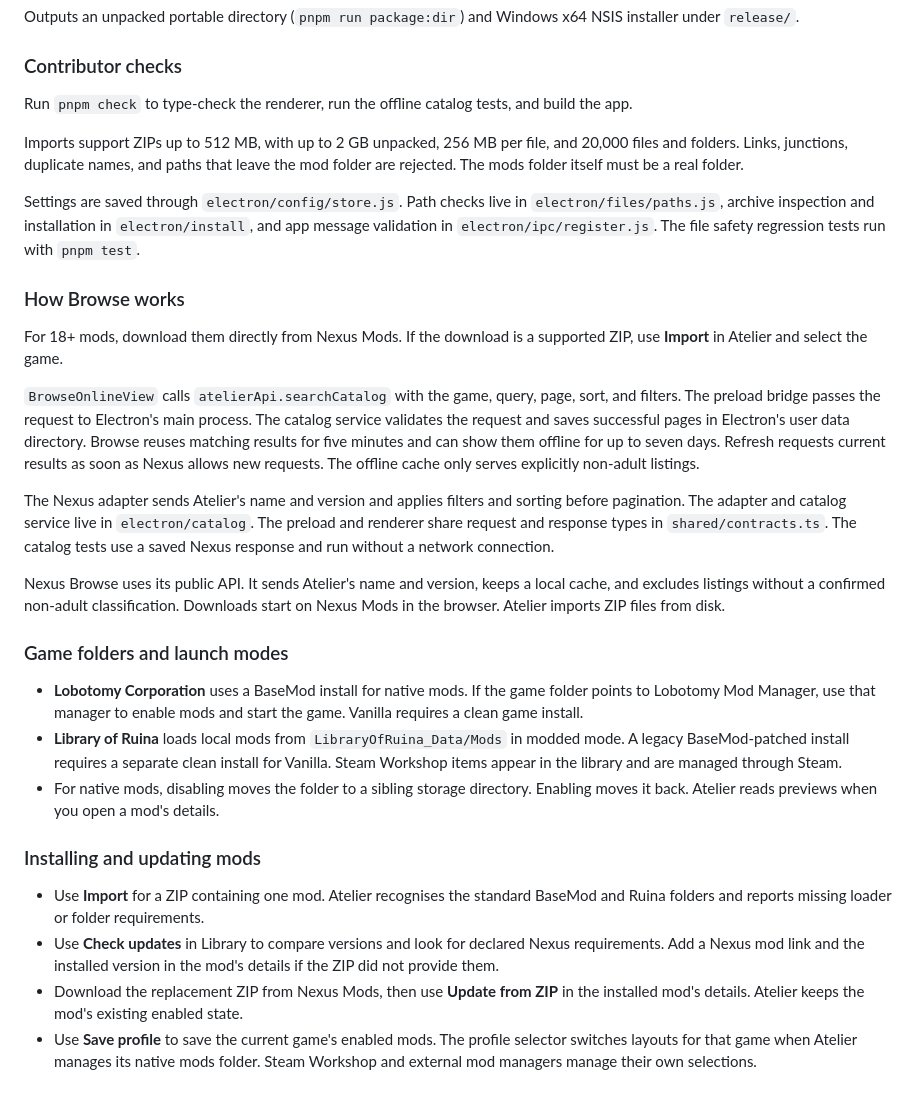
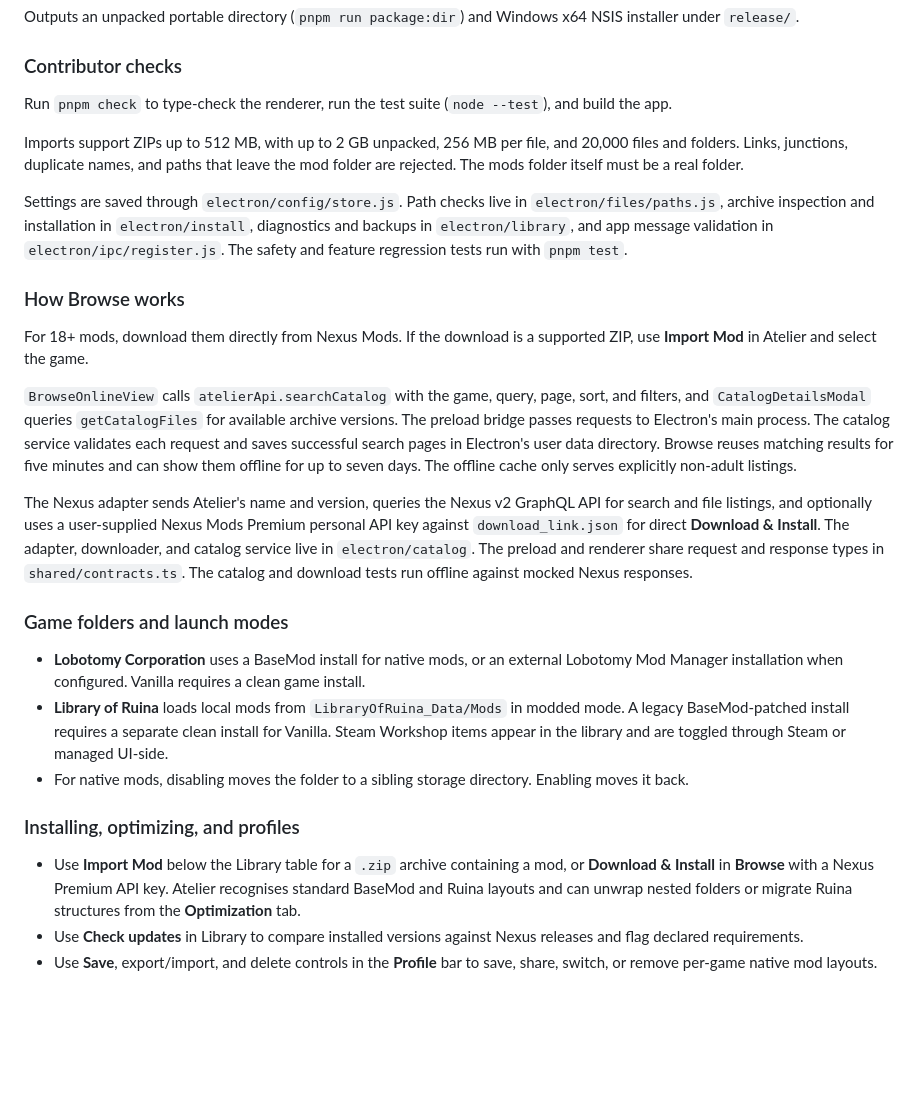
Before and after one commit to Rowrow620/altelier, a Markdown page: README.md, the part around one of its changes. Rendered like a GitHub page; blank space fills up the shorter version.

```diff
--- a/README.md
+++ b/README.md
@@ -54,7 +56,7 @@ Outputs an unpacked portable directory (`pnpm run package:dir`) and Windows x64
 
 ### Contributor checks
 
-Run `pnpm check` to type-check the renderer, run the offline catalog tests, and build the app.
+Run `pnpm check` to type-check the renderer, run the test suite (`node --test`), and build the app.
 
 Imports support ZIPs up to 512 MB, with up to 2 GB unpacked, 256 MB per file,
 and 20,000 files and folders. Links, junctions, duplicate names, and paths that
@@ -62,51 +64,50 @@ leave the mod folder are rejected. The mods folder itself must be a real folder.
 
 Settings are saved through `electron/config/store.js`. Path checks live in
 `electron/files/paths.js`, archive inspection and installation in
-`electron/install`, and app message validation in `electron/ipc/register.js`.
-The file safety regression tests run with `pnpm test`.
+`electron/install`, diagnostics and backups in `electron/library`, and app message
+validation in `electron/ipc/register.js`.
+The safety and feature regression tests run with `pnpm test`.
 
 ### How Browse works
 
-For 18+ mods, download them directly from Nexus Mods. If the download is a supported ZIP, use **Import** in Atelier and select the game.
+For 18+ mods, download them directly from Nexus Mods. If the download is a supported ZIP, use **Import Mod** in Atelier and select the game.
 
 `BrowseOnlineView` calls `atelierApi.searchCatalog` with the game, query,
-page, sort, and filters.
-The preload bridge passes the request to Electron's main process. The catalog
-service validates the request and saves successful pages in Electron's user data
-directory. Browse reuses matching results for five minutes and can show them
-offline for up to seven days. Refresh requests current results as soon as Nexus
-allows new requests. The offline cache only serves explicitly non-adult listings.
+page, sort, and filters, and `CatalogDetailsModal` queries `getCatalogFiles` for
+available archive versions.
+The preload bridge passes requests to Electron's main process. The catalog
+service validates each request and saves successful search pages in Electron's
+user data directory. Browse reuses matching results for five minutes and can show
+them offline for up to seven days. The offline cache only serves explicitly
+non-adult listings.
 
-The Nexus adapter sends Atelier's name and version and applies filters and sorting
-before pagination. The adapter and catalog service live in `electron/catalog`.
+The Nexus adapter sends Atelier's name and version, queries the Nexus v2 GraphQL
+API for search and file listings, and optionally uses a user-supplied Nexus
+Mods Premium personal API key against `download_link.json` for direct
+**Download & Install**.
+The adapter, downloader, and catalog service live in `electron/catalog`.
 The preload and renderer share request and response types in `shared/contracts.ts`.
-The catalog tests use a saved Nexus response and run without a network connection.
-
-Nexus Browse uses its public API. It sends Atelier's name and version, keeps a
-local cache, and excludes listings without a confirmed non-adult classification.
-Downloads start on Nexus Mods in the browser. Atelier imports ZIP files from disk.
+The catalog and download tests run offline against mocked Nexus responses.
 
 ### Game folders and launch modes
 
-- **Lobotomy Corporation** uses a BaseMod install for native mods. If the game
-  folder points to Lobotomy Mod Manager, use that manager to enable mods and
-  start the game. Vanilla requires a clean game install.
+- **Lobotomy Corporation** uses a BaseMod install for native mods, or an external
+  Lobotomy Mod Manager installation when configured. Vanilla requires a clean game
+  install.
 - **Library of Ruina** loads local mods from
   `LibraryOfRuina_Data/Mods` in modded mode. A legacy BaseMod-patched install
   requires a separate clean install for Vanilla. Steam Workshop items appear
-  in the library and are managed through Steam.
+  in the library and are toggled through Steam or managed UI-side.
 - For native mods, disabling moves the folder to a sibling storage directory.
-  Enabling moves it back. Atelier reads previews when you open a mod's details.
+  Enabling moves it back.
 
-### Installing and updating mods
+### Installing, optimizing, and profiles
 
-- Use **Import** for a ZIP containing one mod. Atelier recognises the standard
-  BaseMod and Ruina folders and reports missing loader or folder requirements.
-- Use **Check updates** in Library to compare versions and look for declared
-  Nexus requirements. Add a Nexus mod link and the installed version in the
-  mod's details if the ZIP did not provide them.
-- Download the replacement ZIP from Nexus Mods, then use **Update from ZIP**
-  in the installed mod's details. Atelier keeps the mod's existing enabled state.
-- Use **Save profile** to save the current game's enabled mods. The profile
-  selector switches layouts for that game when Atelier manages its native
-  mods folder. Steam Workshop and external mod managers manage their own selections.
+- Use **Import Mod** below the Library table for a `.zip` archive containing a
+  mod, or **Download & Install** in **Browse** with a Nexus Premium API key.
+  Atelier recognises standard BaseMod and Ruina layouts and can unwrap nested
+  folders or migrate Ruina structures from the **Optimization** tab.
+- Use **Check updates** in Library to compare installed versions against Nexus
+  releases and flag declared requirements.
+- Use **Save**, export/import, and delete controls in the **Profile** bar to
+  save, share, switch, or remove per-game native mod layouts.
```
Also changed, not shown: other parts of README.md (+11 -9 lines), docs/atelier-banner.png (added), docs/browse-preview.jpg (added).
